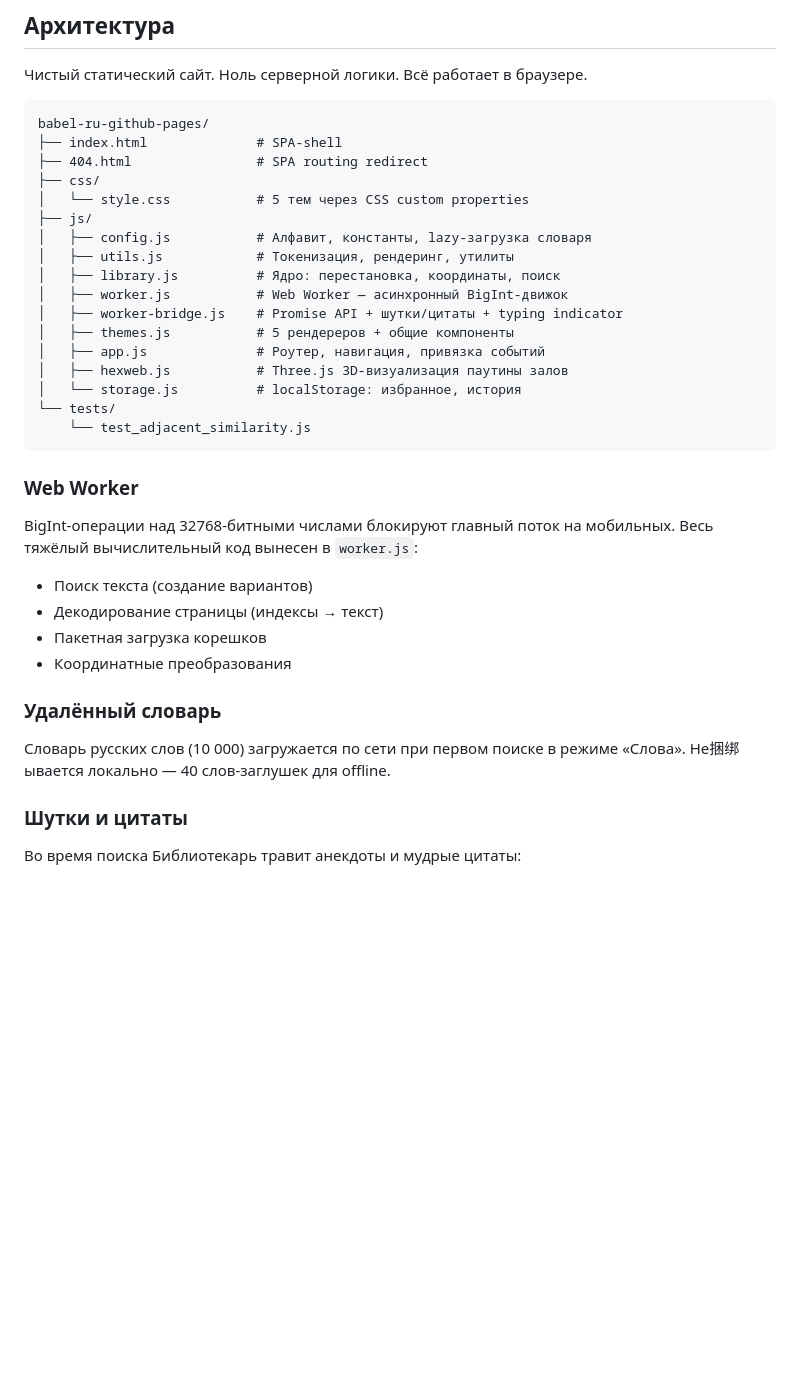
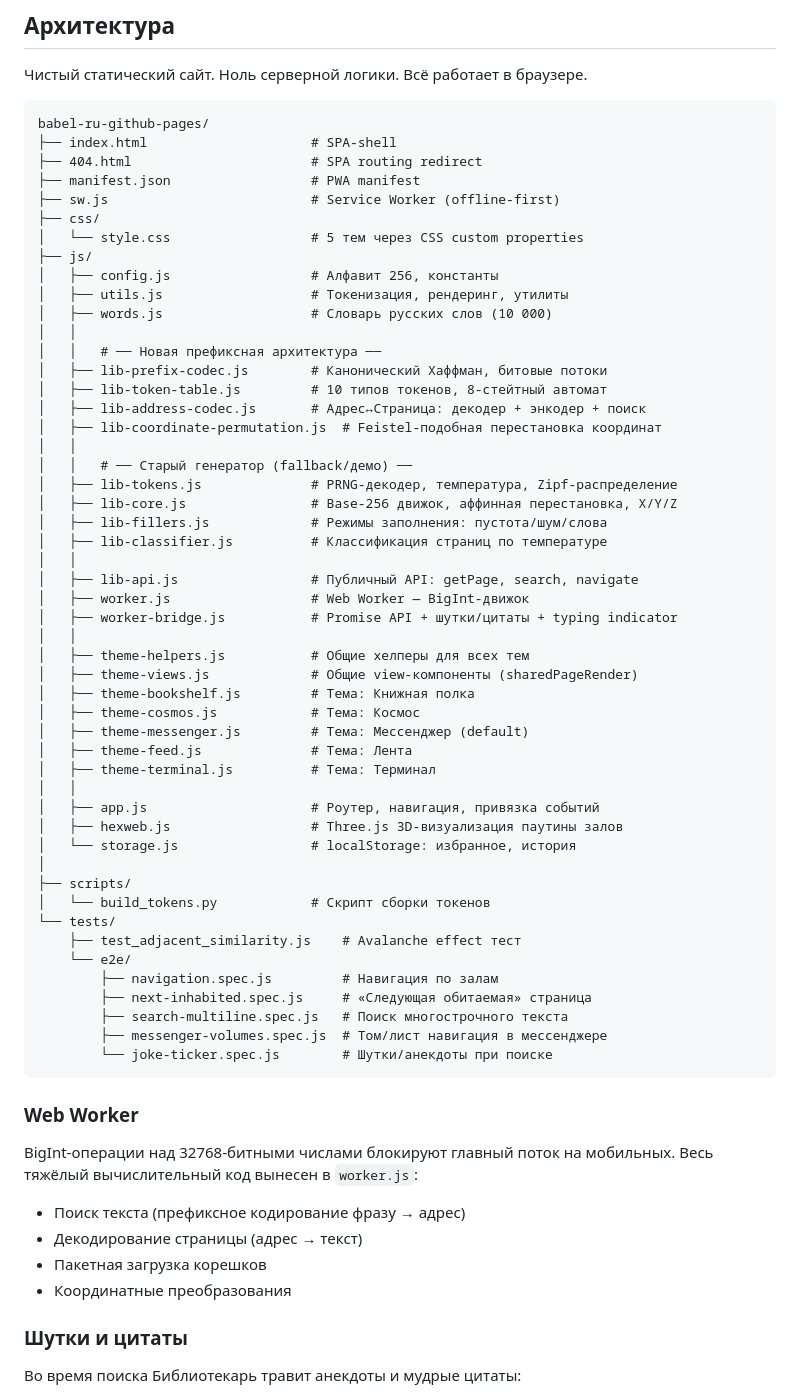
Before and after one commit to megamen32/babel-ru-github-pages, a Markdown page: README.md, the part around one of its changes. Rendered like a GitHub page; blank space fills up the shorter version.

````diff
--- a/README.md
+++ b/README.md
@@ -109,36 +149,65 @@ bookIndex     = (contentNumber − OFFSET) × I  mod 2³²⁷⁶⁸
 
 ```
 babel-ru-github-pages/
-├── index.html              # SPA-shell
-├── 404.html                # SPA routing redirect
+├── index.html                     # SPA-shell
+├── 404.html                       # SPA routing redirect
+├── manifest.json                  # PWA manifest
+├── sw.js                          # Service Worker (offline-first)
 ├── css/
-│   └── style.css           # 5 тем через CSS custom properties
+│   └── style.css                  # 5 тем через CSS custom properties
 ├── js/
-│   ├── config.js           # Алфавит, константы, lazy-загрузка словаря
-│   ├── utils.js            # Токенизация, рендеринг, утилиты
-│   ├── library.js          # Ядро: перестановка, координаты, поиск
-│   ├── worker.js           # Web Worker — асинхронный BigInt-движок
-│   ├── worker-bridge.js    # Promise API + шутки/цитаты + typing indicator
-│   ├── themes.js           # 5 рендереров + общие компоненты
-│   ├── app.js              # Роутер, навигация, привязка событий
-│   ├── hexweb.js           # Three.js 3D-визуализация паутины залов
-│   └── storage.js          # localStorage: избранное, история
+│   ├── config.js                  # Алфавит 256, константы
+│   ├── utils.js                   # Токенизация, рендеринг, утилиты
+│   ├── words.js                   # Словарь русских слов (10 000)
+│   │
+│   │   # ── Новая префиксная архитектура ──
+│   ├── lib-prefix-codec.js        # Канонический Хаффман, битовые потоки
+│   ├── lib-token-table.js         # 10 типов токенов, 8-стейтный автомат
+│   ├── lib-address-codec.js       # Адрес↔Страница: декодер + энкодер + поиск
+│   ├── lib-coordinate-permutation.js  # Feistel-подобная перестановка координат
+│   │
+│   │   # ── Старый генератор (fallback/демо) ──
+│   ├── lib-tokens.js              # PRNG-декодер, температура, Zipf-распределение
+│   ├── lib-core.js                # Base-256 движок, аффинная перестановка, X/Y/Z
+│   ├── lib-fillers.js             # Режимы заполнения: пустота/шум/слова
+│   ├── lib-classifier.js          # Классификация страниц по температуре
+│   │
+│   ├── lib-api.js                 # Публичный API: getPage, search, navigate
+│   ├── worker.js                  # Web Worker — BigInt-движок
+│   ├── worker-bridge.js           # Promise API + шутки/цитаты + typing indicator
+│   │
+│   ├── theme-helpers.js           # Общие хелперы для всех тем
+│   ├── theme-views.js             # Общие view-компоненты (sharedPageRender)
+│   ├── theme-bookshelf.js         # Тема: Книжная полка
+│   ├── theme-cosmos.js            # Тема: Космос
+│   ├── theme-messenger.js         # Тема: Мессенджер (default)
+│   ├── theme-feed.js              # Тема: Лента
+│   ├── theme-terminal.js          # Тема: Терминал
+│   │
+│   ├── app.js                     # Роутер, навигация, привязка событий
+│   ├── hexweb.js                  # Three.js 3D-визуализация паутины залов
+│   └── storage.js                 # localStorage: избранное, история
+│
+├── scripts/
+│   └── build_tokens.py            # Скрипт сборки токенов
 └── tests/
-    └── test_adjacent_similarity.js
+    ├── test_adjacent_similarity.js    # Avalanche effect тест
+    └── e2e/
+        ├── navigation.spec.js         # Навигация по залам
+        ├── next-inhabited.spec.js     # «Следующая обитаемая» страница
+        ├── search-multiline.spec.js   # Поиск многострочного текста
+        ├── messenger-volumes.spec.js  # Том/лист навигация в мессенджере
+        └── joke-ticker.spec.js        # Шутки/анекдоты при поиске
 ```
 
 ### Web Worker
 
 BigInt-операции над 32768-битными числами блокируют главный поток на мобильных. Весь тяжёлый вычислительный код вынесен в `worker.js`:
 
-- Поиск текста (создание вариантов)
-- Декодирование страницы (индексы → текст)
+- Поиск текста (префиксное кодирование фразу → адрес)
+- Декодирование страницы (адрес → текст)
 - Пакетная загрузка корешков
 - Координатные преобразования
-
-### Удалённый словарь
-
-Словарь русских слов (10 000) загружается по сети при первом поиске в режиме «Слова». Не捆绑ывается локально — 40 слов-заглушек для offline.
 
 ### Шутки и цитаты
 
````
Also changed, not shown: other parts of README.md (+162 -98 lines).
